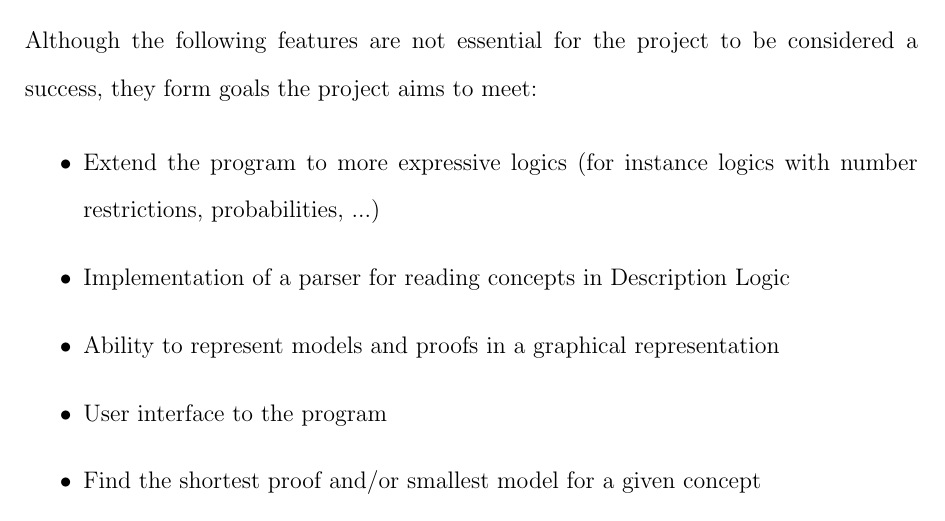
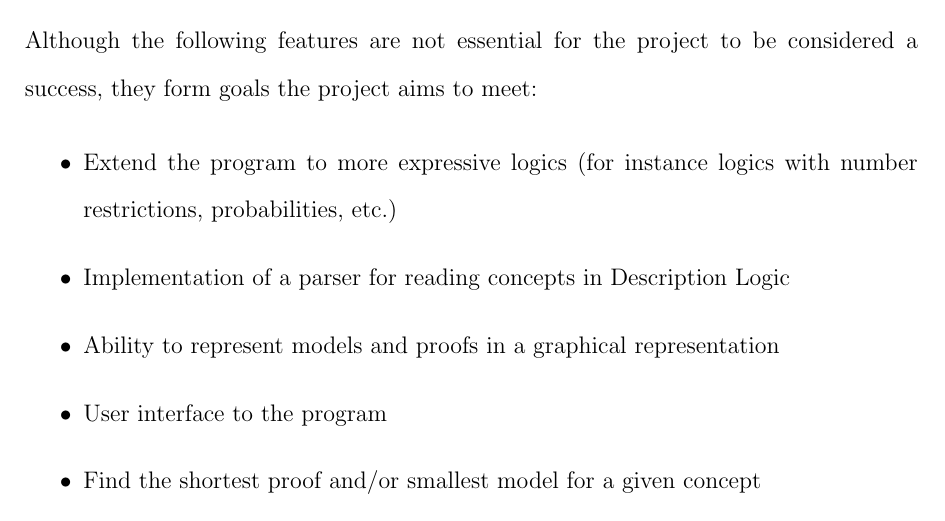
Before and after one commit to j5b/ps-pc, a LaTeX document (inception_report/inception_report.tex, which reads inception_report/first_c.tex): part of page 4 of 10, cut so that both start at the same text. Compiled offline with pdfLaTeX.

Commit message:
proof read

```diff
--- a/inception_report/first_c.tex
+++ b/inception_report/first_c.tex
@@ -3,7 +3,7 @@ Although the following features are not essential for the project to be consider
 form goals the project aims to meet:
 
 \begin{itemize}
-\item Extend the program to more expressive logics (for instance logics with number restrictions, probabilities, ...)
+\item Extend the program to more expressive logics (for instance logics with number restrictions, probabilities, etc.)
 \item Implementation of a parser for reading concepts in Description Logic
 \item Ability to represent models and proofs in a graphical representation
 \item User interface to the program
```
